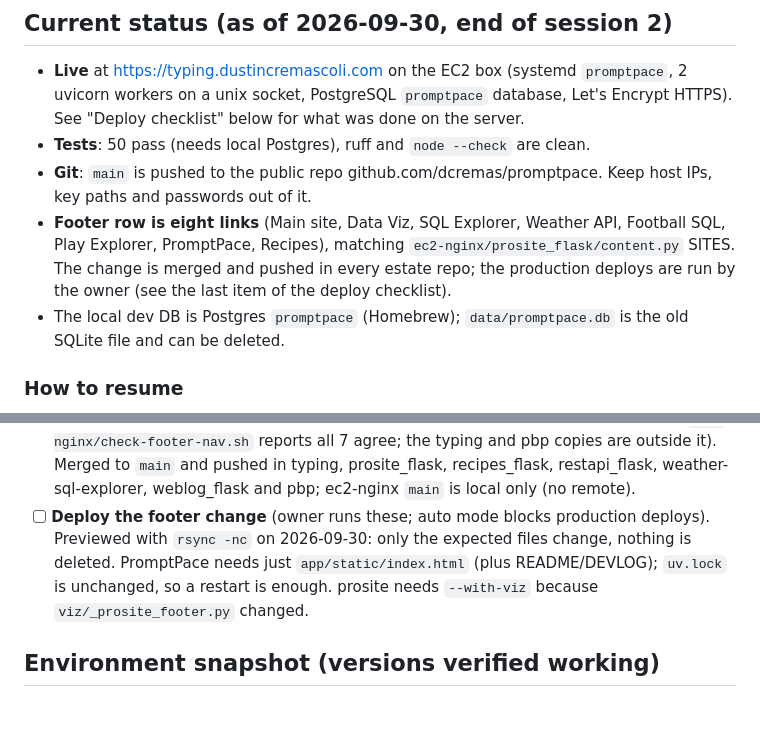
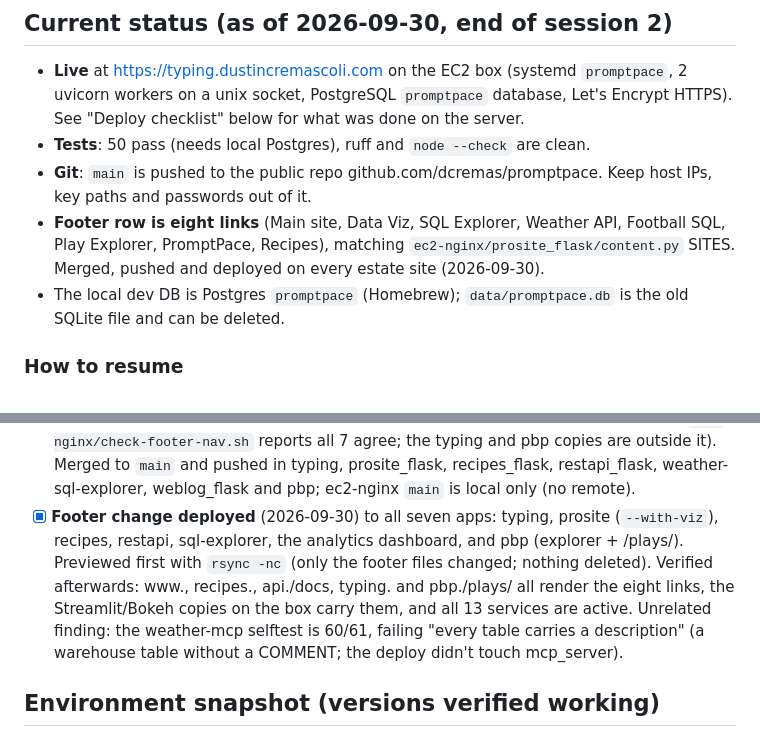
Before and after one commit to dcremas/promptpace, a Markdown page: docs/DEVLOG.md, 2 parts joined by grey strips. GitHub-like rendering; blank space fills up the shorter version.

Commit message:
DEVLOG: the eight-link footer is deployed on every site
Co-Authored-By: Claude Opus 5.5 (1M context) <noreply@anthropic.com>

```diff
--- a/docs/DEVLOG.md
+++ b/docs/DEVLOG.md
@@ -9,9 +9,8 @@
 - **Git**: `main` is pushed to the public repo github.com/dcremas/promptpace. Keep host IPs, key
   paths and passwords out of it.
 - **Footer row is eight links** (Main site, Data Viz, SQL Explorer, Weather API, Football SQL,
-  Play Explorer, PromptPace, Recipes), matching `ec2-nginx/prosite_flask/content.py` SITES. The
-  change is merged and pushed in every estate repo; the production deploys are run by the owner
-  (see the last item of the deploy checklist).
+  Play Explorer, PromptPace, Recipes), matching `ec2-nginx/prosite_flask/content.py` SITES. Merged,
+  pushed and deployed on every estate site (2026-09-30).
 - The local dev DB is Postgres `promptpace` (Homebrew); `data/promptpace.db` is the old SQLite
   file and can be deleted.
 
@@ -184,11 +183,13 @@ Full commands are in README.md, "Deploy to EC2 behind nginx".
       reports all 7 agree; the typing and pbp copies are outside it). Merged to `main` and pushed
       in typing, prosite_flask, recipes_flask, restapi_flask, weather-sql-explorer, weblog_flask
       and pbp; ec2-nginx `main` is local only (no remote).
-- [ ] **Deploy the footer change** (owner runs these; auto mode blocks production deploys).
-      Previewed with `rsync -nc` on 2026-09-30: only the expected files change, nothing is
-      deleted. PromptPace needs just `app/static/index.html` (plus README/DEVLOG); `uv.lock` is
-      unchanged, so a restart is enough. prosite needs `--with-viz` because
-      `viz/_prosite_footer.py` changed.
+- [x] **Footer change deployed** (2026-09-30) to all seven apps: typing, prosite (`--with-viz`),
+      recipes, restapi, sql-explorer, the analytics dashboard, and pbp (explorer + /plays/).
+      Previewed first with `rsync -nc` (only the footer files changed; nothing deleted). Verified
+      afterwards: www., recipes., api./docs, typing. and pbp./plays/ all render the eight links,
+      the Streamlit/Bokeh copies on the box carry them, and all 13 services are active.
+      Unrelated finding: the weather-mcp selftest is 60/61, failing "every table carries a
+      description" (a warehouse table without a COMMENT; the deploy didn't touch mcp_server).
 
 ## Environment snapshot (versions verified working)
 
```
